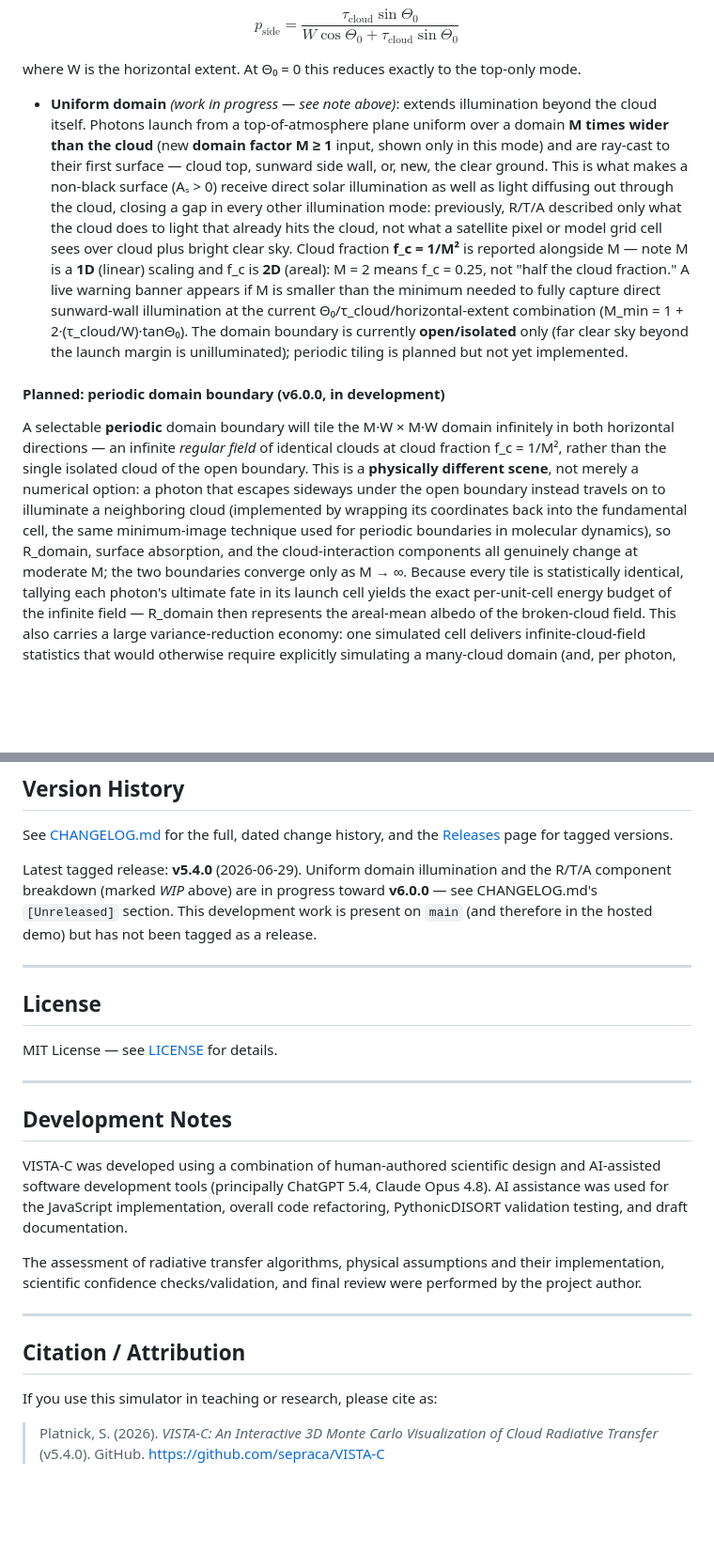
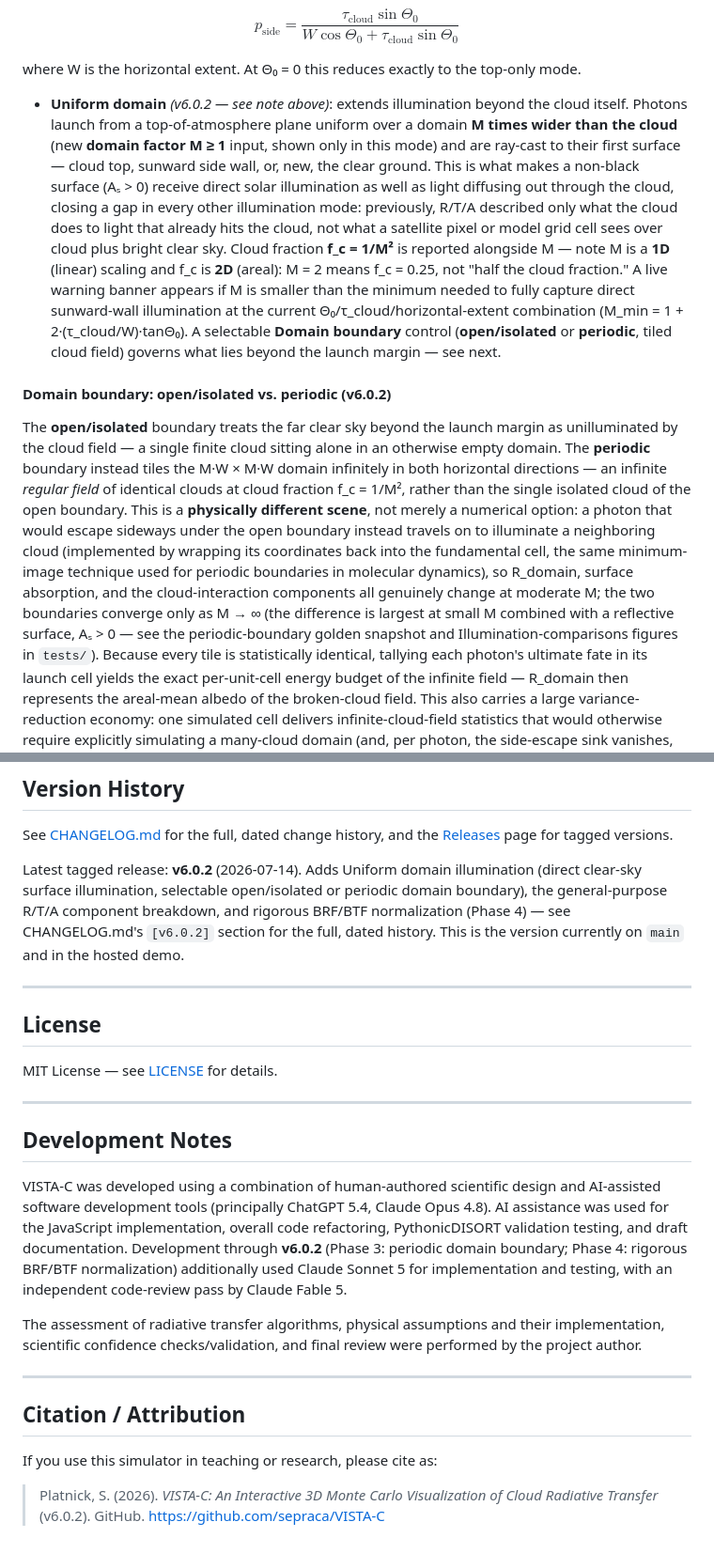
Before and after one commit to sepraca/VISTA-C, a Markdown page: README.md, 2 parts joined by grey strips. Shown at 94% size. Rendered like a GitHub page; blank space fills up the shorter version.

```diff
--- a/README.md
+++ b/README.md
@@ -80,7 +80,7 @@ The **Photon illumination** control sets where photons enter the cloud:
 $$p_{\text{side}} = \frac{\tau_{\text{cloud}}\sin\Theta_0}{W\cos\Theta_0 + \tau_{\text{cloud}}\sin\Theta_0}$$
 
 where W is the horizontal extent. At Θ₀ = 0 this reduces exactly to the top-only mode.
-- **Uniform domain** *(work in progress — see note above)*: extends illumination beyond
+- **Uniform domain** *(v6.0.2 — see note above)*: extends illumination beyond
   the cloud itself. Photons launch from a top-of-atmosphere plane uniform over a domain
   **M times wider than the cloud** (new **domain factor M ≥ 1** input, shown only in this
   mode) and are ray-cast to their first surface — cloud top, sunward side wall, or, new,
@@ -92,21 +92,25 @@ where W is the horizontal extent. At Θ₀ = 0 this reduces exactly to the top-o
   M is a **1D** (linear) scaling and f_c is **2D** (areal): M = 2 means f_c = 0.25, not
   "half the cloud fraction." A live warning banner appears if M is smaller than the
   minimum needed to fully capture direct sunward-wall illumination at the current
-  Θ₀/τ_cloud/horizontal-extent combination (M_min = 1 + 2·(τ_cloud/W)·tanΘ₀). The domain
-  boundary is currently **open/isolated** only (far clear sky beyond the launch margin is
-  unilluminated); periodic tiling is planned but not yet implemented.
+  Θ₀/τ_cloud/horizontal-extent combination (M_min = 1 + 2·(τ_cloud/W)·tanΘ₀). A
+  selectable **Domain boundary** control (**open/isolated** or **periodic**, tiled
+  cloud field) governs what lies beyond the launch margin — see next.
 
-#### Planned: periodic domain boundary (v6.0.0, in development)
+#### Domain boundary: open/isolated vs. periodic (v6.0.2)
 
-A selectable **periodic** domain boundary will tile the M·W × M·W domain infinitely in
+The **open/isolated** boundary treats the far clear sky beyond the launch margin as
+unilluminated by the cloud field — a single finite cloud sitting alone in an otherwise
+empty domain. The **periodic** boundary instead tiles the M·W × M·W domain infinitely in
 both horizontal directions — an infinite *regular field* of identical clouds at cloud
 fraction f_c = 1/M², rather than the single isolated cloud of the open boundary. This is
-a **physically different scene**, not merely a numerical option: a photon that escapes
-sideways under the open boundary instead travels on to illuminate a neighboring cloud
-(implemented by wrapping its coordinates back into the fundamental cell, the same
+a **physically different scene**, not merely a numerical option: a photon that would
+escape sideways under the open boundary instead travels on to illuminate a neighboring
+cloud (implemented by wrapping its coordinates back into the fundamental cell, the same
 minimum-image technique used for periodic boundaries in molecular dynamics), so
 R_domain, surface absorption, and the cloud-interaction components all genuinely change
-at moderate M; the two boundaries converge only as M → ∞. Because every tile is
+at moderate M; the two boundaries converge only as M → ∞ (the difference is largest at
+small M combined with a reflective surface, Aₛ > 0 — see the periodic-boundary golden
+snapshot and Illumination-comparisons figures in `tests/`). Because every tile is
 statistically identical, tallying each photon's ultimate fate in its launch cell yields
 the exact per-unit-cell energy budget of the infinite field — R_domain then represents
 the areal-mean albedo of the broken-cloud field. This also carries a large
@@ -462,10 +467,11 @@ See [CHANGELOG.md](CHANGELOG.md) for the full, dated change history, and the
 [Releases](https://github.com/sepraca/VISTA-C/releases) page for
 tagged versions.
 
-Latest tagged release: **v5.4.0** (2026-06-29). Uniform domain illumination and the R/T/A
-component breakdown (marked *WIP* above) are in progress toward **v6.0.0** — see
-CHANGELOG.md's `[Unreleased]` section. This development work is present on `main` (and
-therefore in the hosted demo) but has not been tagged as a release.
+Latest tagged release: **v6.0.2** (2026-07-14). Adds Uniform domain illumination (direct
+clear-sky surface illumination, selectable open/isolated or periodic domain boundary),
+the general-purpose R/T/A component breakdown, and rigorous BRF/BTF normalization
+(Phase 4) — see CHANGELOG.md's `[v6.0.2]` section for the full, dated history. This is
+the version currently on `main` and in the hosted demo.
 
 ---
 
@@ -477,7 +483,7 @@ MIT License — see [LICENSE](LICENSE) for details.
 
 ## Development Notes
 
-VISTA-C was developed using a combination of human-authored scientific design and AI-assisted software development tools (principally ChatGPT 5.4, Claude Opus 4.8). AI assistance was used for the JavaScript implementation, overall code refactoring, PythonicDISORT validation testing, and draft documentation.
+VISTA-C was developed using a combination of human-authored scientific design and AI-assisted software development tools (principally ChatGPT 5.4, Claude Opus 4.8). AI assistance was used for the JavaScript implementation, overall code refactoring, PythonicDISORT validation testing, and draft documentation. Development through **v6.0.2** (Phase 3: periodic domain boundary; Phase 4: rigorous BRF/BTF normalization) additionally used Claude Sonnet 5 for implementation and testing, with an independent code-review pass by Claude Fable 5.
 
 The assessment of radiative transfer algorithms, physical assumptions and their implementation, scientific confidence checks/validation, and final review were performed
 by the project author.
@@ -488,4 +494,4 @@ by the project author.
 
 If you use this simulator in teaching or research, please cite as:
 
-> Platnick, S. (2026). *VISTA-C: An Interactive 3D Monte Carlo Visualization of Cloud Radiative Transfer* (v5.4.0). GitHub. https://github.com/sepraca/VISTA-C
+> Platnick, S. (2026). *VISTA-C: An Interactive 3D Monte Carlo Visualization of Cloud Radiative Transfer* (v6.0.2). GitHub. https://github.com/sepraca/VISTA-C
```
Also changed, not shown: other parts of README.md (+13 -12 lines), CHANGELOG.md (+25 -7 lines).
